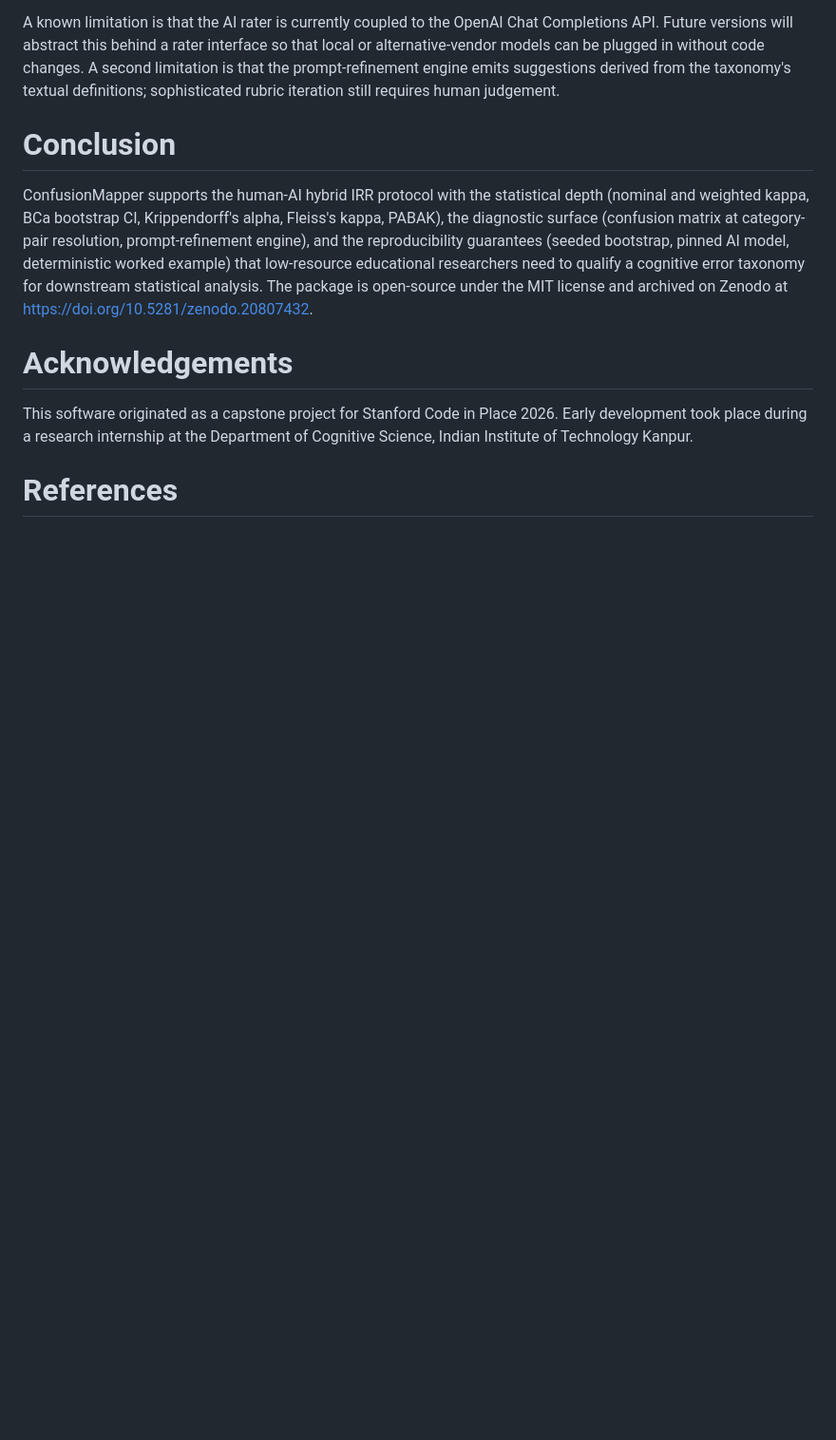
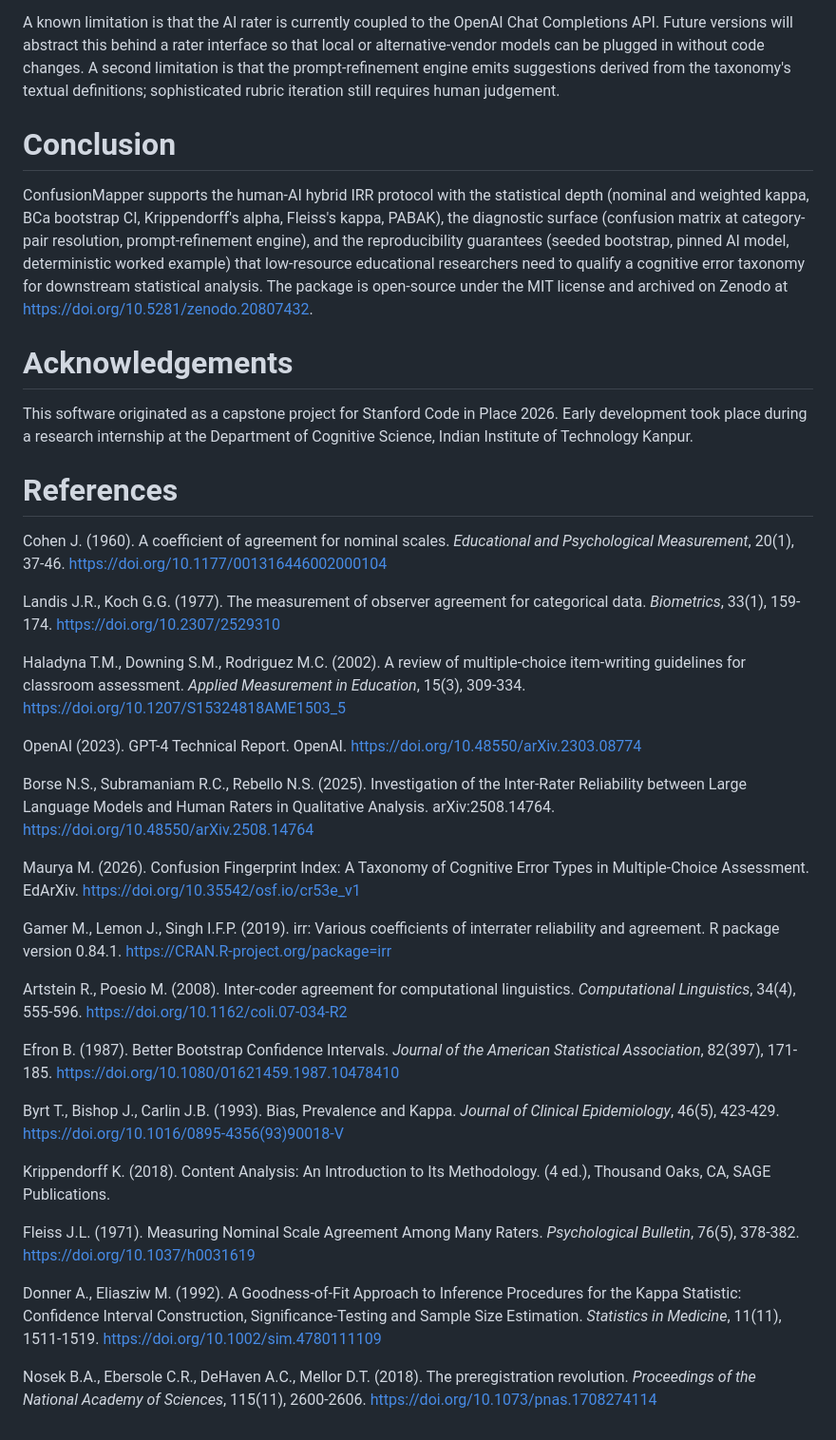
Before and after one commit to Manik-Maurya/Confusion-Mapper, a Markdown page: paper.md, the part around the change. Shown at 95% size. Drawn GitHub-style; blank space fills up the shorter version.

Commit message:
docs(paper): render full References section inline (14 entries, citation order)

```diff
--- a/paper.md
+++ b/paper.md
@@ -98,3 +98,31 @@ ConfusionMapper supports the human-AI hybrid IRR protocol with the statistical d
 This software originated as a capstone project for Stanford Code in Place 2026. Early development took place during a research internship at the Department of Cognitive Science, Indian Institute of Technology Kanpur.
 
 # References
+
+Cohen J. (1960). A coefficient of agreement for nominal scales. *Educational and Psychological Measurement*, 20(1), 37-46. https://doi.org/10.1177/001316446002000104
+
+Landis J.R., Koch G.G. (1977). The measurement of observer agreement for categorical data. *Biometrics*, 33(1), 159-174. https://doi.org/10.2307/2529310
+
+Haladyna T.M., Downing S.M., Rodriguez M.C. (2002). A review of multiple-choice item-writing guidelines for classroom assessment. *Applied Measurement in Education*, 15(3), 309-334. https://doi.org/10.1207/S15324818AME1503_5
+
+OpenAI (2023). GPT-4 Technical Report. OpenAI. https://doi.org/10.48550/arXiv.2303.08774
+
+Borse N.S., Subramaniam R.C., Rebello N.S. (2025). Investigation of the Inter-Rater Reliability between Large Language Models and Human Raters in Qualitative Analysis. arXiv:2508.14764. https://doi.org/10.48550/arXiv.2508.14764
+
+Maurya M. (2026). Confusion Fingerprint Index: A Taxonomy of Cognitive Error Types in Multiple-Choice Assessment. EdArXiv. https://doi.org/10.35542/osf.io/cr53e_v1
+
+Gamer M., Lemon J., Singh I.F.P. (2019). irr: Various coefficients of interrater reliability and agreement. R package version 0.84.1. https://CRAN.R-project.org/package=irr
+
+Artstein R., Poesio M. (2008). Inter-coder agreement for computational linguistics. *Computational Linguistics*, 34(4), 555-596. https://doi.org/10.1162/coli.07-034-R2
+
+Efron B. (1987). Better Bootstrap Confidence Intervals. *Journal of the American Statistical Association*, 82(397), 171-185. https://doi.org/10.1080/01621459.1987.10478410
+
+Byrt T., Bishop J., Carlin J.B. (1993). Bias, Prevalence and Kappa. *Journal of Clinical Epidemiology*, 46(5), 423-429. https://doi.org/10.1016/0895-4356(93)90018-V
+
+Krippendorff K. (2018). Content Analysis: An Introduction to Its Methodology. (4 ed.), Thousand Oaks, CA, SAGE Publications.
+
+Fleiss J.L. (1971). Measuring Nominal Scale Agreement Among Many Raters. *Psychological Bulletin*, 76(5), 378-382. https://doi.org/10.1037/h0031619
+
+Donner A., Eliasziw M. (1992). A Goodness-of-Fit Approach to Inference Procedures for the Kappa Statistic: Confidence Interval Construction, Significance-Testing and Sample Size Estimation. *Statistics in Medicine*, 11(11), 1511-1519. https://doi.org/10.1002/sim.4780111109
+
+Nosek B.A., Ebersole C.R., DeHaven A.C., Mellor D.T. (2018). The preregistration revolution. *Proceedings of the National Academy of Sciences*, 115(11), 2600-2606. https://doi.org/10.1073/pnas.1708274114
```
